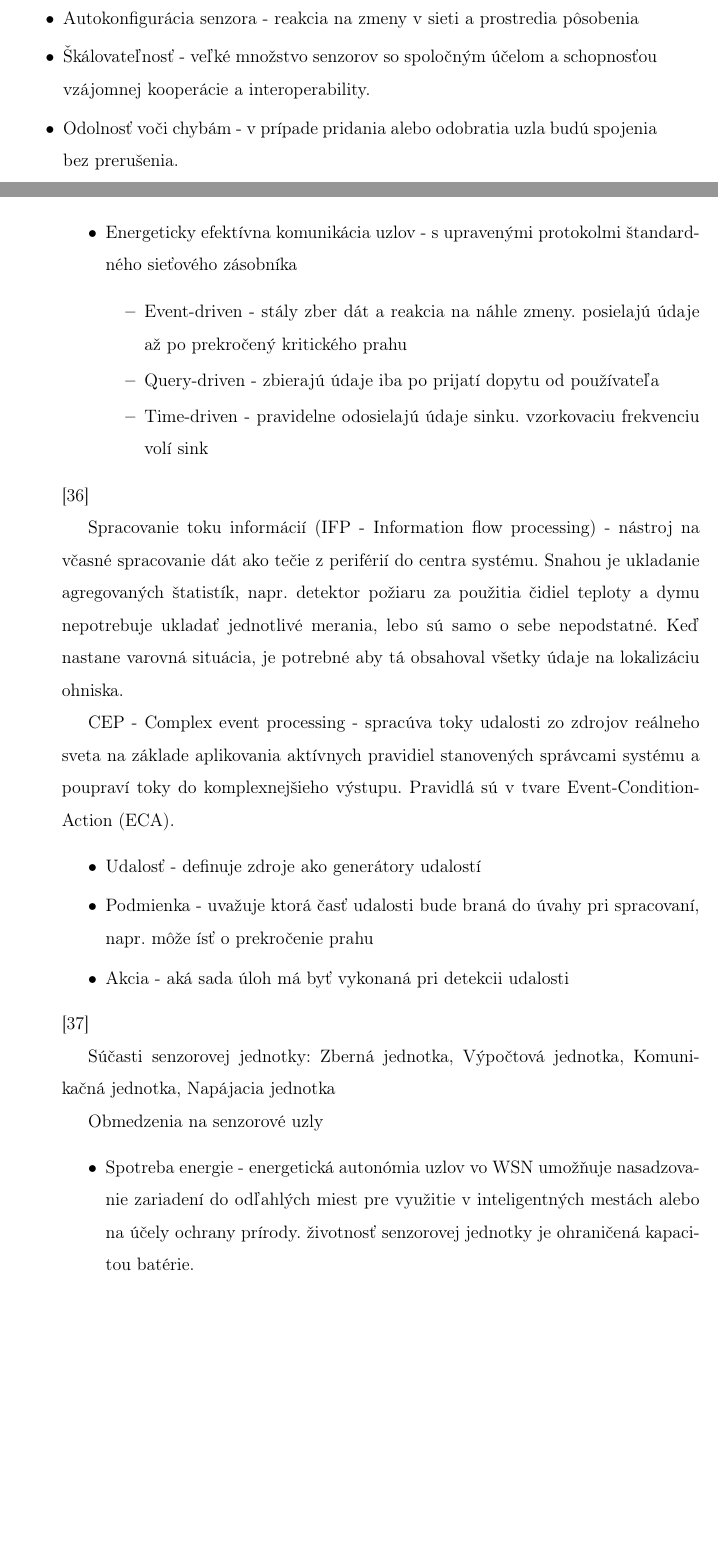
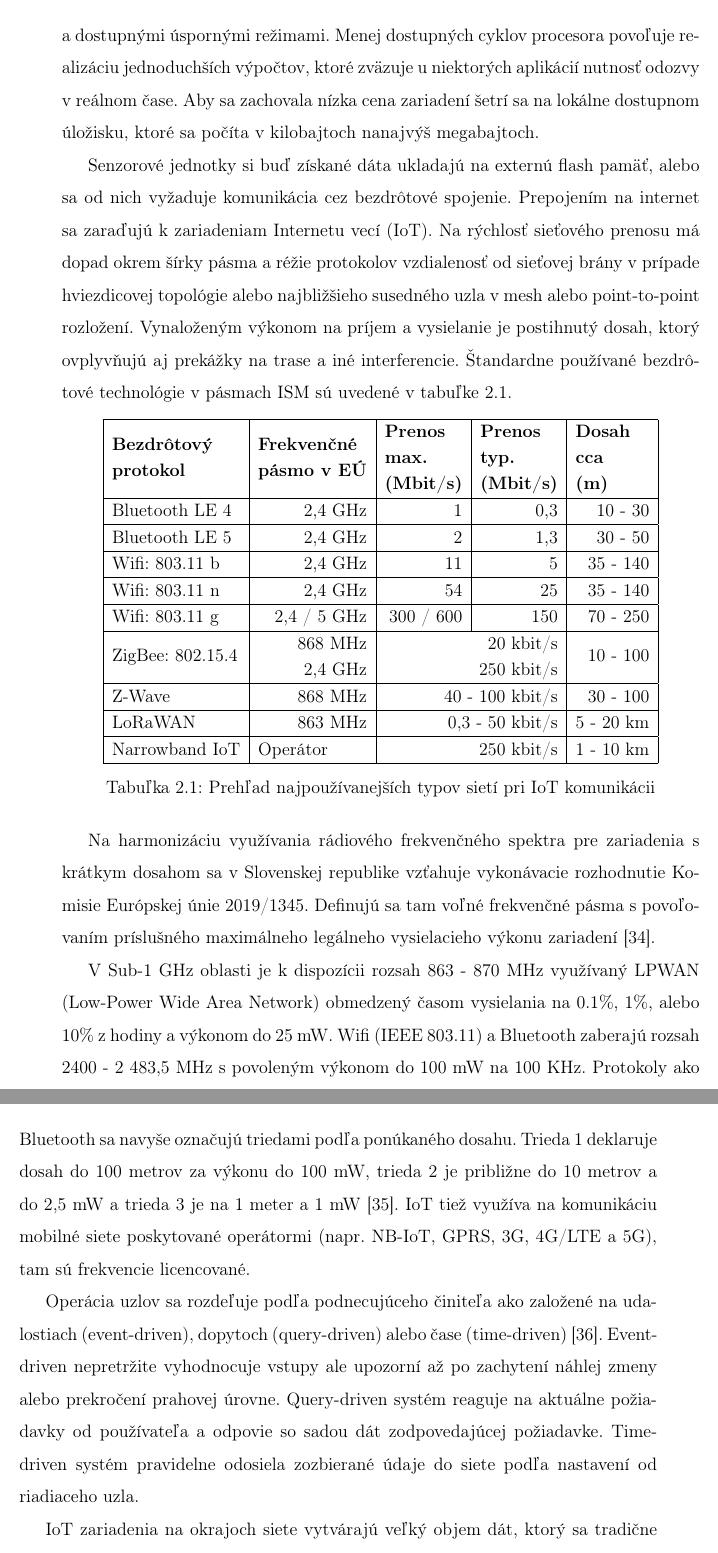
Before and after one commit to etakerim/bachelor-thesis, a LaTeX thesis (thesis/thesis.tex, which reads thesis/chapters/02-analysis.tex): two parts of pages 39 and 40 of 49 before the commit and two parts of pages 40 and 41 of 50 after it, joined at a grey line, cut at the place of the change, the shorter picture padded with empty space. Compiled offline with pdfLaTeX.

Commit message:
Whole analysis part of thesis written

```diff
--- a/thesis/chapters/02-analysis.tex
+++ b/thesis/chapters/02-analysis.tex
@@ -890,39 +893,53 @@ Edge computing okrajový a sink (zoskupujúci) uzol \cite{edge-computing-survey}
+znížením taktovacej frekvencie a snahou efektívny manažment periférií distribúciou hodín a dostupnými
+úspornými režimami. Menej dostupných cyklov procesora povoľuje realizáciu jednoduchších výpočtov, ktoré zväzuje
+u niektorých aplikácií nutnosť odozvy v reálnom čase. Aby sa zachovala nízka cena zariadení šetrí sa
+na lokálne dostupnom úložisku, ktoré sa počíta v kilobajtoch nanajvýš megabajtoch.
 
-Vlastnosti senzorovej siete
-\begin{itemize}
-\itemsep0em
-\item Autokonfigurácia senzora - reakcia na zmeny v sieti a prostredia pôsobenia
-\item Škálovateľnosť - veľké množstvo senzorov so spoločným účelom a schopnosťou vzájomnej kooperácie a interoperability.
-\item Odolnosť voči chybám - v prípade pridania alebo odobratia uzla budú spojenia bez prerušenia.
-\item Energeticky efektívna komunikácia uzlov - s upravenými protokolmi štandardného sieťového zásobníka
-\begin{itemize}
-\itemsep0em
-\item Event-driven - stály zber dát a reakcia na náhle zmeny. posielajú údaje až po prekročený kritického prahu
-\item Query-driven - zbierajú údaje iba po prijatí dopytu od používateľa
-\item Time-driven - pravidelne odosielajú údaje sinku. vzorkovaciu frekvenciu volí sink
-\end{itemize}
-\end{itemize}
-\cite{wsn-overview}
+Senzorové jednotky si buď získané dáta ukladajú na externú flash pamäť, alebo sa od nich vyžaduje komunikácia
+cez bezdrôtové spojenie. Prepojením na internet sa zaraďujú k zariadeniam Internetu vecí (IoT).
+Na rýchlosť sieťového prenosu má dopad okrem šírky pásma a réžie protokolov
+vzdialenosť od sieťovej brány v prípade hviezdicovej topológie alebo najbližšieho susedného uzla v mesh
+alebo point-to-point rozložení. Vynaloženým výkonom na príjem a vysielanie je postihnutý dosah, ktorý
+ovplyvňujú aj prekážky na trase a iné interferencie. Štandardne používané bezdrôtové technológie
+v pásmach ISM sú uvedené v tabuľke \ref{tab:net-protocols}.
 
-Spracovanie toku informácií (IFP - Information flow processing) - nástroj na včasné spracovanie dát ako tečie z periférií do centra systému. Snahou je ukladanie agregovaných štatistík, napr. detektor požiaru za použitia čidiel teploty a dymu nepotrebuje ukladať jednotlivé merania, lebo sú samo o sebe nepodstatné. Keď nastane varovná situácia, je potrebné aby tá obsahoval všetky údaje na lokalizáciu ohniska.
+\begin{table}[h]
+\centering
+\def\arraystretch{1.2}
+\begin{tabular}{|l|r|rr|r|}
+\hline
+\textbf{\begin{tabular}[c]{@{}l@{}}Bezdrôtový\\ protokol\end{tabular}} & \multicolumn{1}{l|}{\textbf{\begin{tabular}[c]{@{}l@{}}Frekvenčné\\ pásmo v EÚ\end{tabular}}} & \multicolumn{1}{l|}{\textbf{\begin{tabular}[c]{@{}l@{}}Prenos\\ max.\\ (Mbit/s)\end{tabular}}} & \multicolumn{1}{l|}{\textbf{\begin{tabular}[c]{@{}l@{}}Prenos\\ typ.\\ (Mbit/s)\end{tabular}}} & \multicolumn{1}{l|}{\textbf{\begin{tabular}[c]{@{}l@{}}Dosah\\ cca\\ (m)\end{tabular}}} \\ \hline
+Bluetooth LE 4                                                                   & 2,4 GHz                                                                                       & \multicolumn{1}{r|}{1}                                                                         & 0,3                                                                                            & 10 - 30                                                                                 \\ \hline
+Bluetooth LE 5                                                                   & 2,4 GHz                                                                                       & \multicolumn{1}{r|}{2}                                                                         & 1,3                                                                                            & 30 - 50                                                                                 \\ \hline
+Wifi: 803.11 b                                                                   & 2,4 GHz                                                                                       & \multicolumn{1}{r|}{11}                                                                        & 5                                                                                              & 35 - 140                                                                                \\ \hline
+Wifi: 803.11 n                                                                   & 2,4 GHz                                                                                       & \multicolumn{1}{r|}{54}                                                                        & 25                                                                                             & 35 - 140                                                                                \\ \hline
+Wifi: 803.11 g                                                                  & 2,4 / 5 GHz                                                                                   & \multicolumn{1}{r|}{300 / 600}                                                                 & 150                                                                                            & 70 - 250                                                                                \\ \hline
+ZigBee: 802.15.4                                                                 & \begin{tabular}[c]{@{}r@{}}868 MHz\\ 2,4 GHz\end{tabular}                                     & \multicolumn{2}{r|}{\begin{tabular}[c]{@{}r@{}}20 kbit/s\\ 250 kbit/s\end{tabular}}                                                                                                             & 10 - 100                                                                                \\ \hline
+Z-Wave                                                                           & 868 MHz                                                                                       & \multicolumn{2}{r|}{40 - 100 kbit/s}                                                                                                                                                            & 30 - 100                                                                                \\ \hline
+LoRaWAN                                                                          & 863 MHz                                                                                       & \multicolumn{2}{r|}{0,3 - 50 kbit/s}                                                                                                                                                            & 5 - 20 km                                                                               \\ \hline
+Narrowband IoT                                                                   & \multicolumn{1}{l|}{Operátor}                                                                 & \multicolumn{2}{r|}{250 kbit/s}                                                                                                                                                                 & \multicolumn{1}{l|}{1 - 10 km}                                                          \\ \hline
+\end{tabular}
+\caption{Prehľad najpoužívanejších typov sietí pri IoT komunikácii}
+\label{tab:net-protocols}
+\end{table}
 
-CEP - Complex event processing - spracúva toky udalosti zo zdrojov reálneho sveta na základe aplikovania aktívnych pravidiel stanovených správcami systému a poupraví toky do komplexnejšieho výstupu. Pravidlá sú v tvare Event-Condition-Action (ECA).
-\begin{itemize}
-\itemsep0em
-\item Udalosť - definuje zdroje ako generátory udalostí
-\item Podmienka - uvažuje ktorá časť udalosti bude braná do úvahy pri spracovaní, napr. môže ísť o prekročenie prahu
-\item Akcia - aká sada úloh má byť vykonaná pri detekcii udalosti
-\end{itemize}
-\cite{processing-information-flows}
+Na harmonizáciu využívania rádiového frekvenčného spektra pre zariadenia s krátkym dosahom sa v
+Slovenskej republike vzťahuje vykonávacie rozhodnutie Komisie Európskej únie 2019/1345. Definujú sa
+tam voľné frekvenčné pásma s povoľovaním príslušného maximálneho legálneho vysielacieho výkonu
+zariadení \cite{eu-frequencies}.
 
-Súčasti senzorovej jednotky: Zberná jednotka, Výpočtová jednotka, Komunikačná jednotka, Napájacia jednotka
+V Sub-1 GHz oblasti je k dispozícii rozsah 863 - 870 MHz využívaný LPWAN (Low-Power Wide Area Network) obmedzený
+časom vysielania na 0.1\%, 1\%, alebo 10\% z hodiny a výkonom do 25 mW. Wifi (IEEE 803.11) a Bluetooth zaberajú
+rozsah 2400 - 2 483,5 MHz s povoleným výkonom do 100 mW na 100 KHz. Protokoly
+ako Bluetooth sa navyše označujú triedami podľa ponúkaného dosahu. Trieda 1 deklaruje dosah do 100 metrov za výkonu
+do 100 mW, trieda 2 je približne do 10 metrov a do 2,5 mW a trieda 3 je na 1 meter a 1 mW \cite{bluetooth}.
+IoT tiež využíva na komunikáciu mobilné siete poskytované operátormi (napr. NB-IoT, GPRS, 3G, 4G/LTE a 5G),
+tam sú frekvencie licencované.
 
-Obmedzenia na senzorové uzly
-\begin{itemize}
-\item Spotreba energie - energetická autonómia uzlov vo WSN umožňuje nasadzovanie zariadení do odľahlých miest pre využitie v inteligentných mestách alebo na účely ochrany prírody. životnosť senzorovej jednotky je ohraničená kapacitou batérie.
-\item Dosah komunikácie - Senzory disponujú obmedzenou energiou na vysielanie a dosah je negatívne ovplyvnený silou signálu na anténe. Z toho vyplývajú aj nižšie prenosové rýchlosti.
-\item Výpočtový výkon a úložisko - Nízka taktovacia frekvencia procesora v megaherzoch a veľkosti pracovných pamätí v stovkách kilobajoch alebo megabajtoch.
-\end{itemize}
-\cite{big-data-collection-wsn}
+Operácia uzlov sa rozdeľuje podľa podnecujúceho činiteľa ako založené na udalostiach (event-driven),
+dopytoch (query-driven) alebo čase (time-driven) \cite{big-data-collection-wsn}. Event-driven
+nepretržite vyhodnocuje vstupy ale upozorní až po zachytení náhlej zmeny alebo prekročení prahovej úrovne.
+Query-driven systém reaguje na aktuálne požiadavky od používateľa a odpovie so sadou dát zodpovedajúcej požiadavke.
+Time-driven systém pravidelne odosiela zozbierané údaje do siete podľa nastavení od riadiaceho uzla.
 
-Edge computing is a form of distributed computing
+IoT zariadenia na okrajoch siete vytvárajú veľký objem dát, ktorý sa tradične posiela na zhromaždenie, spracovanie
@@ -929 +953,3 @@ Edge computing is a form of distributed computing
+	\label{fig:fir-filter}
+\end{figure}
 
```
Also changed, not shown: thesis/literature.bib (+23 -2 lines), thesis/figures/edge-computing.png (added), thesis/figures/window-freq.png, thesis/figures/window-time.png, thesis/thesis.pdf, thesis/chapters/02-analysis.tex (69 more changed lines).
